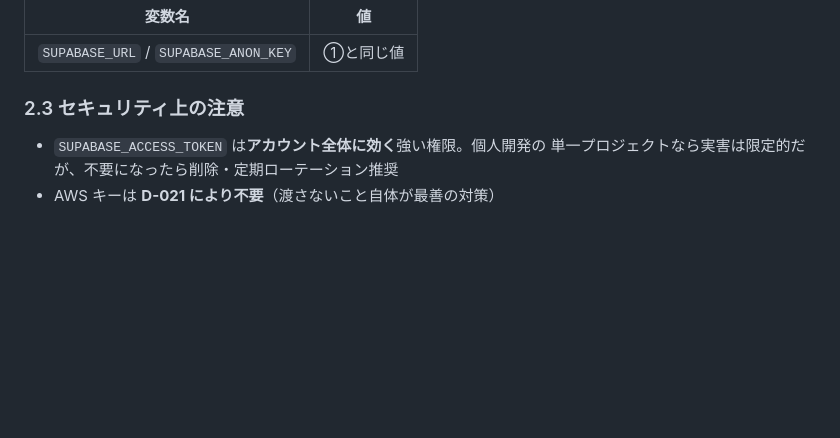
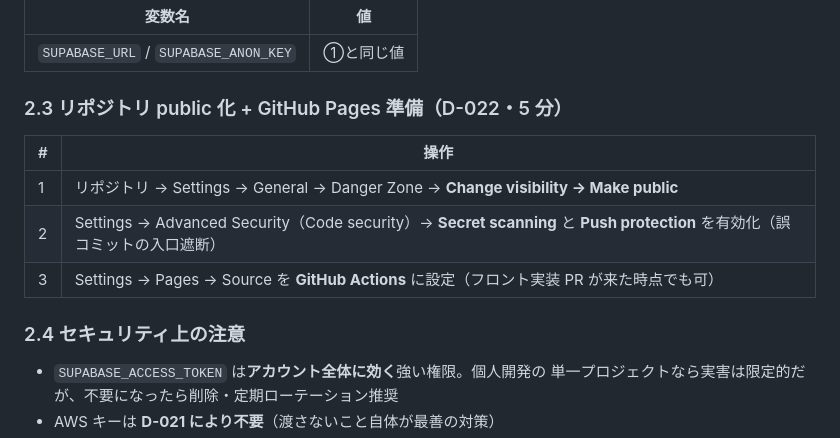
Before and after one commit to siorine21/tidebase, a Markdown page: docs/ops/委任運用ガイド_v1.0.md, the part around the change. Rendered like a GitHub page; blank space fills up the shorter version.

```diff
--- a/docs/ops/委任運用ガイド_v1.0.md
+++ b/docs/ops/委任運用ガイド_v1.0.md
@@ -55,7 +55,15 @@ Claude Code on the Web の**環境設定**（Environment settings）で以下を
 |--------|-----|
 | `SUPABASE_URL` / `SUPABASE_ANON_KEY` | ①と同じ値 |
 
-### 2.3 セキュリティ上の注意
+### 2.3 リポジトリ public 化 + GitHub Pages 準備（D-022・5 分）
+
+| # | 操作 |
+|---|------|
+| 1 | リポジトリ → Settings → General → Danger Zone → **Change visibility → Make public** |
+| 2 | Settings → Advanced Security（Code security）→ **Secret scanning** と **Push protection** を有効化（誤コミットの入口遮断） |
+| 3 | Settings → Pages → Source を **GitHub Actions** に設定（フロント実装 PR が来た時点でも可） |
+
+### 2.4 セキュリティ上の注意
 
 - `SUPABASE_ACCESS_TOKEN` は**アカウント全体に効く**強い権限。個人開発の
   単一プロジェクトなら実害は限定的だが、不要になったら削除・定期ローテーション推奨
```
Also changed, not shown: docs/DECISIONS.md (+13 -0 lines).
